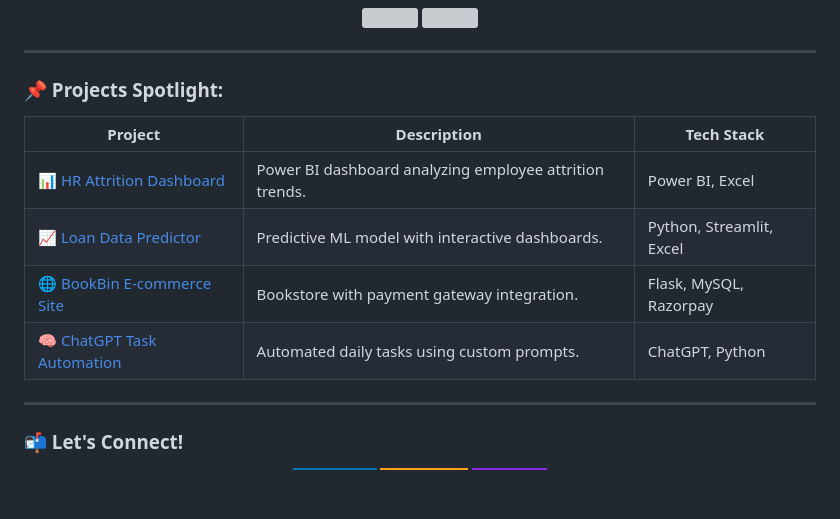
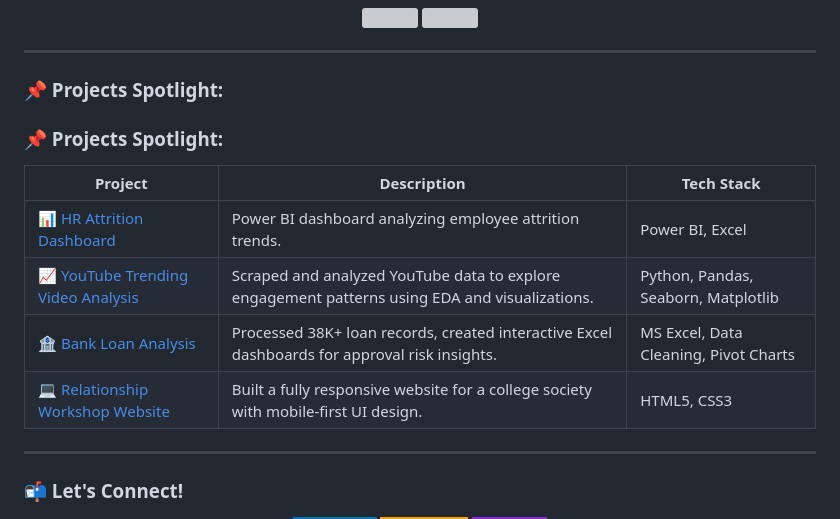
Before and after one commit to Devnkit/Devnkit, a Markdown page: README.md, the part around the change. Rendered like a GitHub page; badges without logos; blank space fills up the shorter version; grey boxes are pictures that could not be loaded.

```diff
--- a/README.md
+++ b/README.md
@@ -41,12 +41,14 @@
 
 ### 📌 Projects Spotlight:
 
+### 📌 Projects Spotlight:
+
 | Project | Description | Tech Stack |
-|--------|-------------|------------|
+|--------|-------------|------------
 | [📊 HR Attrition Dashboard](#) | Power BI dashboard analyzing employee attrition trends. | Power BI, Excel |
-| [📈 Loan Data Predictor](#) | Predictive ML model with interactive dashboards. | Python, Streamlit, Excel |
-| [🌐 BookBin E-commerce Site](#) | Bookstore with payment gateway integration. | Flask, MySQL, Razorpay |
-| [🧠 ChatGPT Task Automation](#) | Automated daily tasks using custom prompts. | ChatGPT, Python |
+| [📈 YouTube Trending Video Analysis](https://github.com/Devnkit/YouTube-Trending-Video-Analysis) | Scraped and analyzed YouTube data to explore engagement patterns using EDA and visualizations. | Python, Pandas, Seaborn, Matplotlib |
+| [🏦 Bank Loan Analysis](https://drive.google.com/drive/folders/1_1jFC9bjXsA48z3ggGtmWg0AahLwZkHt) | Processed 38K+ loan records, created interactive Excel dashboards for approval risk insights. | MS Excel, Data Cleaning, Pivot Charts |
+| [💻 Relationship Workshop Website](https://devnkit.github.io/Relationship-Workshop/) | Built a fully responsive website for a college society with mobile-first UI design. | HTML5, CSS3 |
 
 ---
 
```
